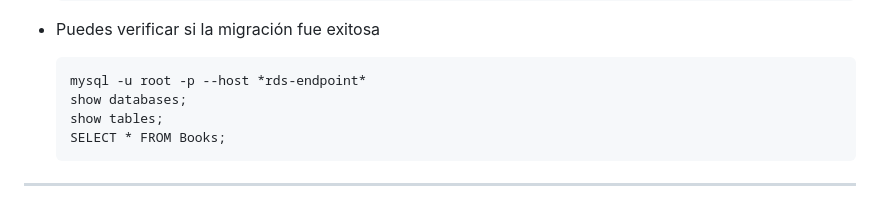
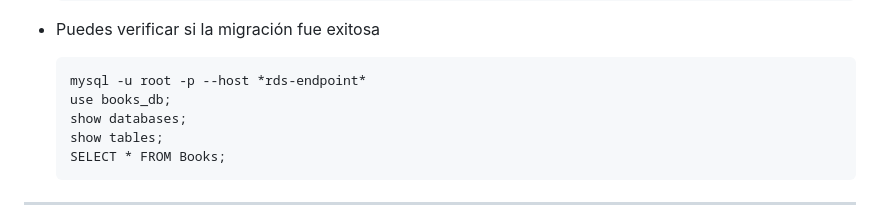
Before and after one commit to jhormanvillanueva/ec2-rds-ssm-python, a Markdown page: README.md, the part around the change. Rendered like a GitHub page.

```diff
--- a/README.md
+++ b/README.md
@@ -149,6 +149,7 @@ Necesito que la VPC tenga una conexión a Internet, por lo que debo configurar u
 - Puedes verificar si la migración fue exitosa
 
       mysql -u root -p --host *rds-endpoint*
+      use books_db;
       show databases;
       show tables;
       SELECT * FROM Books;
```
